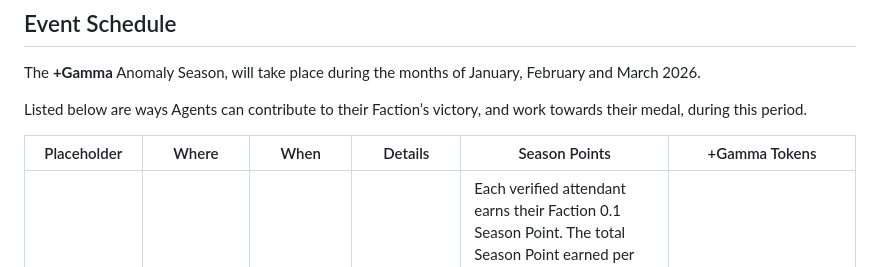
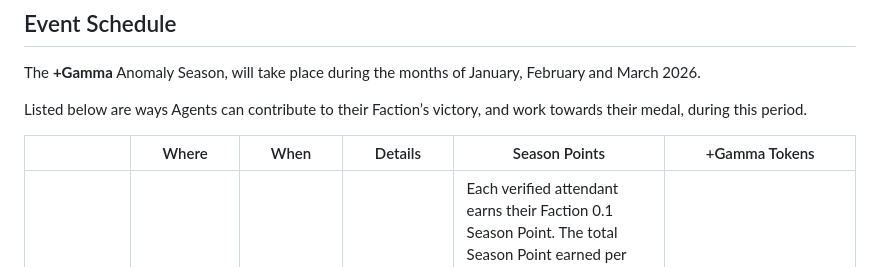
Before and after one commit to sara-virtanen/test-maintain, a Markdown page: Week 2/+Gamma Anomaly Season.md, the part around the change. Rendered like a GitHub page.

Commit message:
Fix table header formatting in Gamma Anomaly Season.md
Updated the table header in the +Gamma Anomaly Season document for clarity.

```diff
--- a/Week 2/+Gamma Anomaly Season.md
+++ b/Week 2/+Gamma Anomaly Season.md
@@ -50,7 +50,7 @@ The **+Gamma** Anomaly Season, will take place during the months of January, Feb
 
 Listed below are ways Agents can contribute to their Faction’s victory, and work towards their medal, during this period.
 
-| Placeholder | Where | When | Details | Season Points | +Gamma Tokens |
+|  | Where | When | Details | Season Points | +Gamma Tokens |
 | --- | --- | --- | --- | --- | --- |
 |+Gamma First Saturdays | In-person First Saturday Events. | 3 Jan 2026, 7 Feb 2026, and 7 Mar 2026 | Attend and check in at an onsite IFS event. | Each verified attendant earns their Faction 0.1 Season Point. The total Season Point earned per Faction is capped at 300. <br><br> *An individual Agent’s Faction is determined at the time the IFS medal is awarded.* <br><br> *Each Agent will only be credited once per month, regardless of how many IFS events they attended that month.* | Verified Agents will receive 2,500 +Gamma Tokens, alongside their IFS medal tick, by the end of the month. |
 
```
